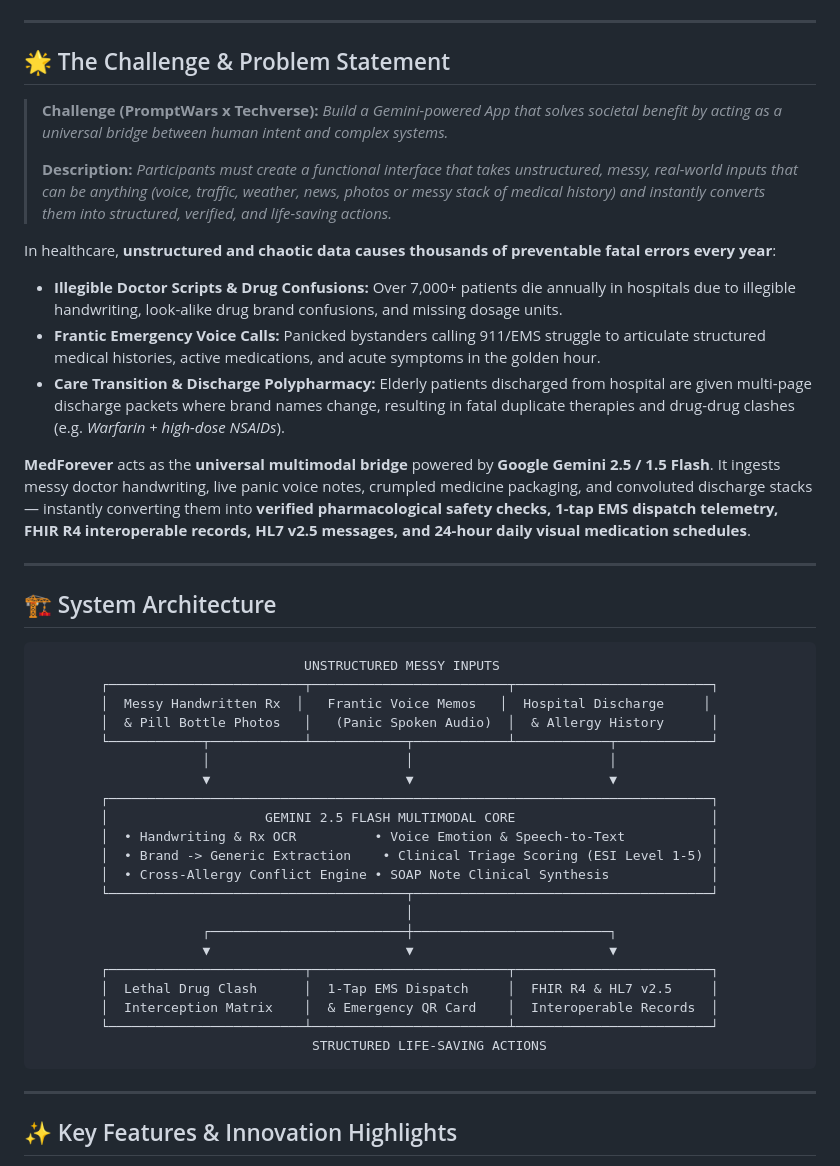
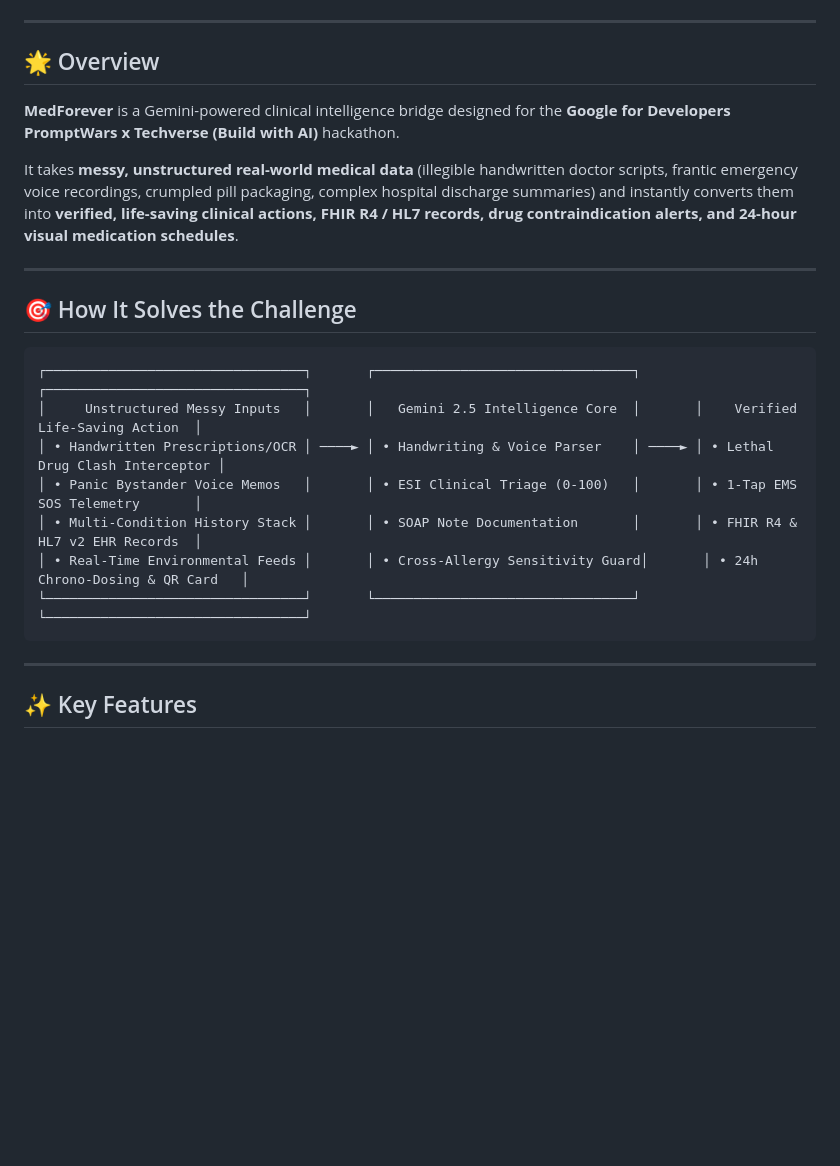
Before and after one commit to uchakravartyind-glitch/MedForever, a Markdown page: README.md, the part around one of its changes. GitHub-like rendering; blank space fills up the shorter version.

````diff
--- a/README.md
+++ b/README.md
@@ -9,48 +8,27 @@
 
 ---
 
-## 🌟 The Challenge & Problem Statement
+## 🌟 Overview
 
-> **Challenge (PromptWars x Techverse):** *Build a Gemini-powered App that solves societal benefit by acting as a universal bridge between human intent and complex systems.*
->
-> **Description:** *Participants must create a functional interface that takes unstructured, messy, real-world inputs that can be anything (voice, traffic, weather, news, photos or messy stack of medical history) and instantly converts them into structured, verified, and life-saving actions.*
+**MedForever** is a Gemini-powered clinical intelligence bridge designed for the **Google for Developers PromptWars x Techverse (Build with AI)** hackathon.
 
-In healthcare, **unstructured and chaotic data causes thousands of preventable fatal errors every year**:
-- **Illegible Doctor Scripts & Drug Confusions:** Over 7,000+ patients die annually in hospitals due to illegible handwriting, look-alike drug brand confusions, and missing dosage units.
-- **Frantic Emergency Voice Calls:** Panicked bystanders calling 911/EMS struggle to articulate structured medical histories, active medications, and acute symptoms in the golden hour.
-- **Care Transition & Discharge Polypharmacy:** Elderly patients discharged from hospital are given multi-page discharge packets where brand names change, resulting in fatal duplicate therapies and drug-drug clashes (e.g. *Warfarin + high-dose NSAIDs*).
-
-**MedForever** acts as the **universal multimodal bridge** powered by **Google Gemini 2.5 / 1.5 Flash**. It ingests messy doctor handwriting, live panic voice notes, crumpled medicine packaging, and convoluted discharge stacks — instantly converting them into **verified pharmacological safety checks, 1-tap EMS dispatch telemetry, FHIR R4 interoperable records, HL7 v2.5 messages, and 24-hour daily visual medication schedules**.
+It takes **messy, unstructured real-world medical data** (illegible handwritten doctor scripts, frantic emergency voice recordings, crumpled pill packaging, complex hospital discharge summaries) and instantly converts them into **verified, life-saving clinical actions, FHIR R4 / HL7 records, drug contraindication alerts, and 24-hour visual medication schedules**.
 
 ---
 
-## 🏗️ System Architecture
+## 🎯 How It Solves the Challenge
 
 ```
-                                  UNSTRUCTURED MESSY INPUTS
-        ┌─────────────────────────┬─────────────────────────┬─────────────────────────┐
-        │  Messy Handwritten Rx  │   Frantic Voice Memos   │  Hospital Discharge     │
-        │  & Pill Bottle Photos   │   (Panic Spoken Audio)  │  & Allergy History      │
-        └────────────┬────────────┴────────────┬────────────┴────────────┬────────────┘
-                     │                         │                         │
-                     ▼                         ▼                         ▼
-        ┌─────────────────────────────────────────────────────────────────────────────┐
-        │                    GEMINI 2.5 FLASH MULTIMODAL CORE                         │
-        │  • Handwriting & Rx OCR          • Voice Emotion & Speech-to-Text           │
-        │  • Brand -> Generic Extraction    • Clinical Triage Scoring (ESI Level 1-5) │
-        │  • Cross-Allergy Conflict Engine • SOAP Note Clinical Synthesis             │
-        └──────────────────────────────────────┬──────────────────────────────────────┘
-                                               │
-                     ┌─────────────────────────┼─────────────────────────┐
-                     ▼                         ▼                         ▼
-        ┌─────────────────────────┬─────────────────────────┬─────────────────────────┐
-        │  Lethal Drug Clash      │  1-Tap EMS Dispatch     │  FHIR R4 & HL7 v2.5     │
-        │  Interception Matrix    │  & Emergency QR Card    │  Interoperable Records  │
-        └─────────────────────────┴─────────────────────────┴─────────────────────────┘
-                                   STRUCTURED LIFE-SAVING ACTIONS
+┌─────────────────────────────────┐       ┌─────────────────────────────────┐       ┌─────────────────────────────────┐
+│     Unstructured Messy Inputs   │       │   Gemini 2.5 Intelligence Core  │       │    Verified Life-Saving Action  │
+│ • Handwritten Prescriptions/OCR │ ────► │ • Handwriting & Voice Parser    │ ────► │ • Lethal Drug Clash Interceptor │
+│ • Panic Bystander Voice Memos   │       │ • ESI Clinical Triage (0-100)   │       │ • 1-Tap EMS SOS Telemetry       │
+│ • Multi-Condition History Stack │       │ • SOAP Note Documentation       │       │ • FHIR R4 & HL7 v2 EHR Records  │
+│ • Real-Time Environmental Feeds │       │ • Cross-Allergy Sensitivity Guard│       │ • 24h Chrono-Dosing & QR Card   │
+└─────────────────────────────────┘       └─────────────────────────────────┘       └─────────────────────────────────┘
 ```
 
 ---
 
-## ✨ Key Features & Innovation Highlights
+## ✨ Key Features
 
````
Also changed, not shown: other parts of README.md (+48 -82 lines).
